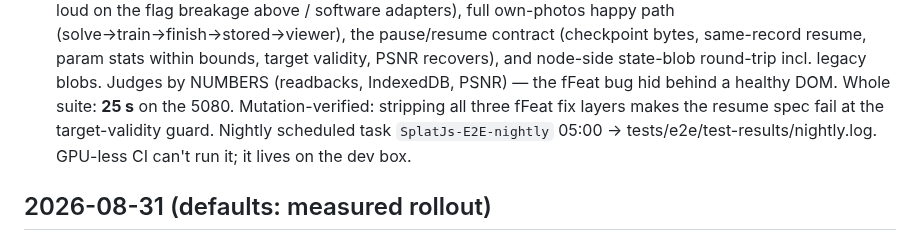
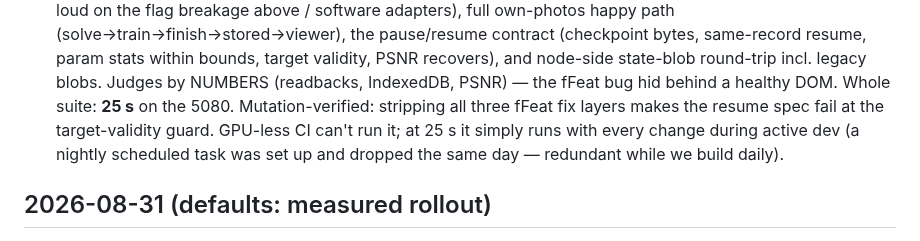
Before and after one commit to Warhammer4000/splat.js, a Markdown page: docs/lab-log.md, the part around the change. Rendered like a GitHub page.

Commit message:
lab log: drop the nightly E2E task — the 25s suite runs with every change

```diff
--- a/docs/lab-log.md
+++ b/docs/lab-log.md
@@ -46,9 +46,10 @@ about ±0.1 dB.
   incl. legacy blobs. Judges by NUMBERS (readbacks, IndexedDB, PSNR) —
   the fFeat bug hid behind a healthy DOM. Whole suite: **25 s** on the
   5080. Mutation-verified: stripping all three fFeat fix layers makes
-  the resume spec fail at the target-validity guard. Nightly scheduled
-  task `SplatJs-E2E-nightly` 05:00 → tests/e2e/test-results/nightly.log.
-  GPU-less CI can't run it; it lives on the dev box.
+  the resume spec fail at the target-validity guard. GPU-less CI can't
+  run it; at 25 s it simply runs with every change during active dev
+  (a nightly scheduled task was set up and dropped the same day —
+  redundant while we build daily).
 
 ## 2026-08-31 (defaults: measured rollout)
 
```
